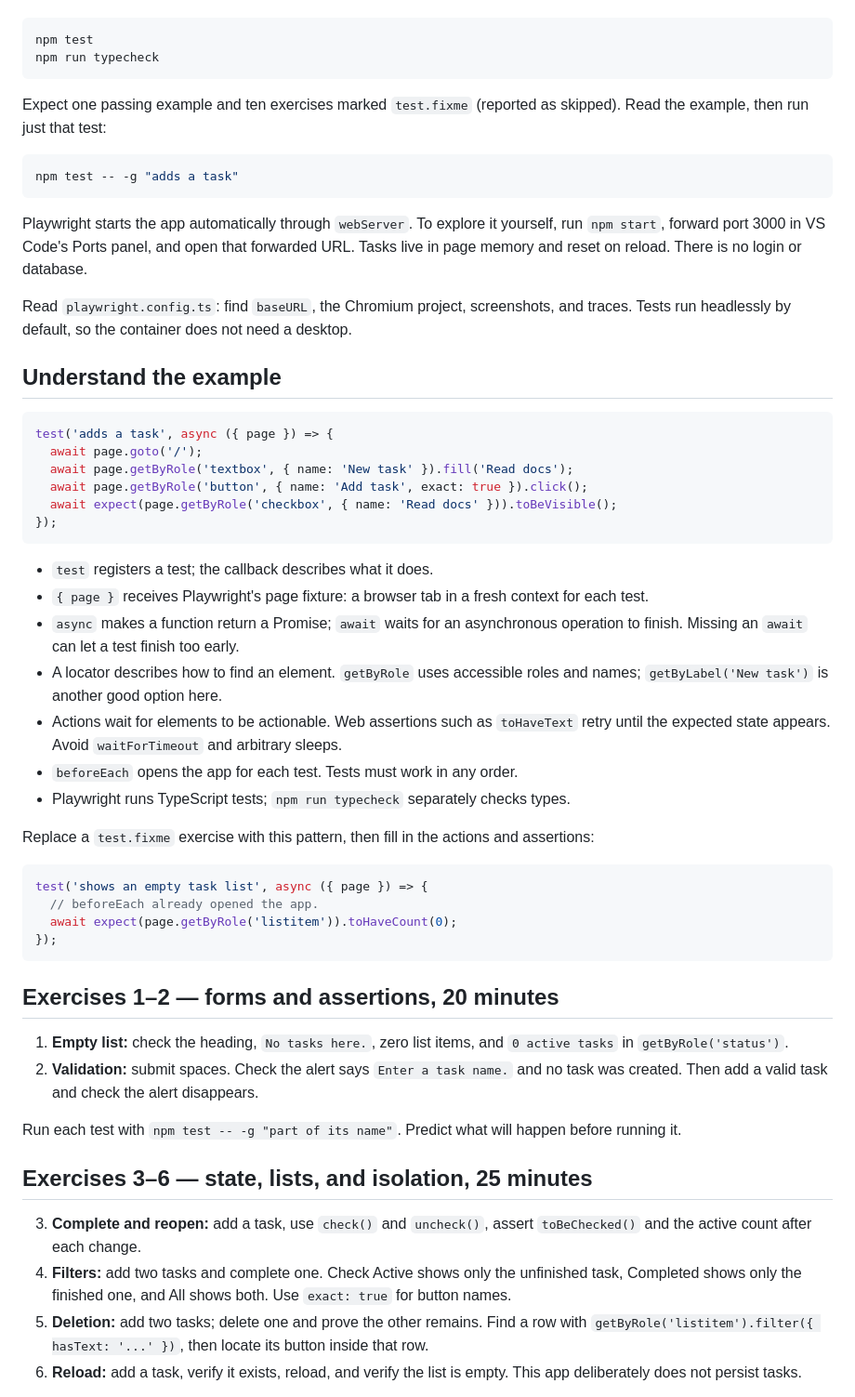
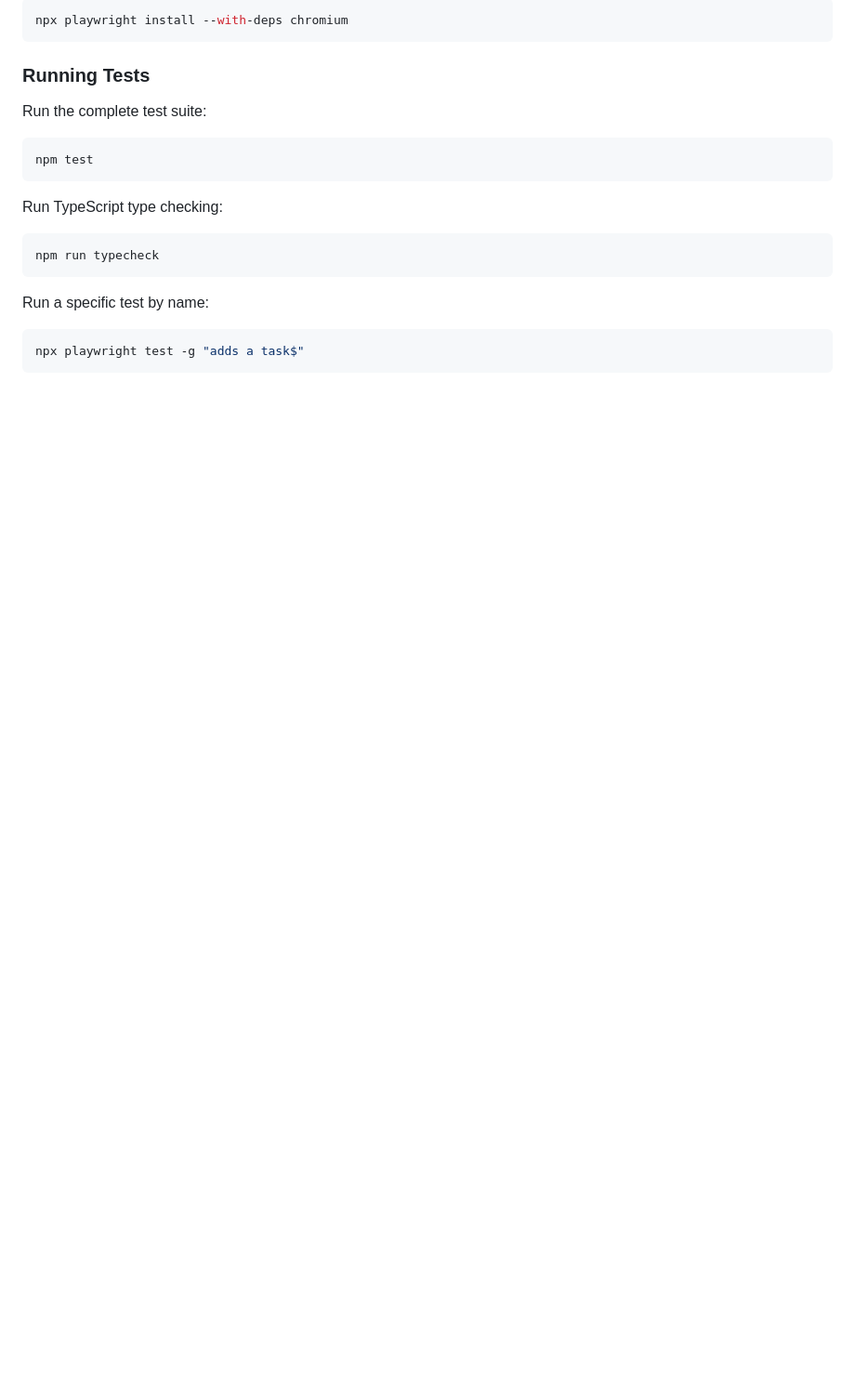
Before and after one commit to gustas-smitas/playwright-task-tracker-tests, a Markdown page: README.md, the part around one of its changes. Shown at 93% size. Rendered like a GitHub page; blank space fills up the shorter version.

````diff
--- a/README.md
+++ b/README.md
@@ -8,58 +82,24 @@ Run these in the dev container terminal at `/workspaces/playwright-practice`:
+```bash
+npx playwright install --with-deps chromium
+```
+
+### Running Tests
+
+Run the complete test suite:
 
 ```bash
 npm test
+```
+
+Run TypeScript type checking:
+
+```bash
 npm run typecheck
 ```
 
-Expect one passing example and ten exercises marked `test.fixme` (reported as skipped). Read the example, then run just that test:
+Run a specific test by name:
 
 ```bash
-npm test -- -g "adds a task"
+npx playwright test -g "adds a task$"
 ```
 
-Playwright starts the app automatically through `webServer`. To explore it yourself, run `npm start`, forward port 3000 in VS Code's Ports panel, and open that forwarded URL. Tasks live in page memory and reset on reload. There is no login or database.
-
-Read `playwright.config.ts`: find `baseURL`, the Chromium project, screenshots, and traces. Tests run headlessly by default, so the container does not need a desktop.
-
-## Understand the example
-
-```ts
-test('adds a task', async ({ page }) => {
-  await page.goto('/');
-  await page.getByRole('textbox', { name: 'New task' }).fill('Read docs');
-  await page.getByRole('button', { name: 'Add task', exact: true }).click();
-  await expect(page.getByRole('checkbox', { name: 'Read docs' })).toBeVisible();
-});
-```
-
-- `test` registers a test; the callback describes what it does.
-- `{ page }` receives Playwright's page fixture: a browser tab in a fresh context for each test.
-- `async` makes a function return a Promise; `await` waits for an asynchronous operation to finish. Missing an `await` can let a test finish too early.
-- A locator describes how to find an element. `getByRole` uses accessible roles and names; `getByLabel('New task')` is another good option here.
-- Actions wait for elements to be actionable. Web assertions such as `toHaveText` retry until the expected state appears. Avoid `waitForTimeout` and arbitrary sleeps.
-- `beforeEach` opens the app for each test. Tests must work in any order.
-- Playwright runs TypeScript tests; `npm run typecheck` separately checks types.
-
-Replace a `test.fixme` exercise with this pattern, then fill in the actions and assertions:
-
-```ts
-test('shows an empty task list', async ({ page }) => {
-  // beforeEach already opened the app.
-  await expect(page.getByRole('listitem')).toHaveCount(0);
-});
-```
-
-## Exercises 1–2 — forms and assertions, 20 minutes
-
-1. **Empty list:** check the heading, `No tasks here.`, zero list items, and `0 active tasks` in `getByRole('status')`.
-2. **Validation:** submit spaces. Check the alert says `Enter a task name.` and no task was created. Then add a valid task and check the alert disappears.
-
-Run each test with `npm test -- -g "part of its name"`. Predict what will happen before running it.
-
-## Exercises 3–6 — state, lists, and isolation, 25 minutes
-
-3. **Complete and reopen:** add a task, use `check()` and `uncheck()`, assert `toBeChecked()` and the active count after each change.
-4. **Filters:** add two tasks and complete one. Check Active shows only the unfinished task, Completed shows only the finished one, and All shows both. Use `exact: true` for button names.
-5. **Deletion:** add two tasks; delete one and prove the other remains. Find a row with `getByRole('listitem').filter({ hasText: '...' })`, then locate its button inside that row.
-6. **Reload:** add a task, verify it exists, reload, and verify the list is empty. This app deliberately does not persist tasks.
-
````
Also changed, not shown: other parts of README.md (+156 -46 lines).
